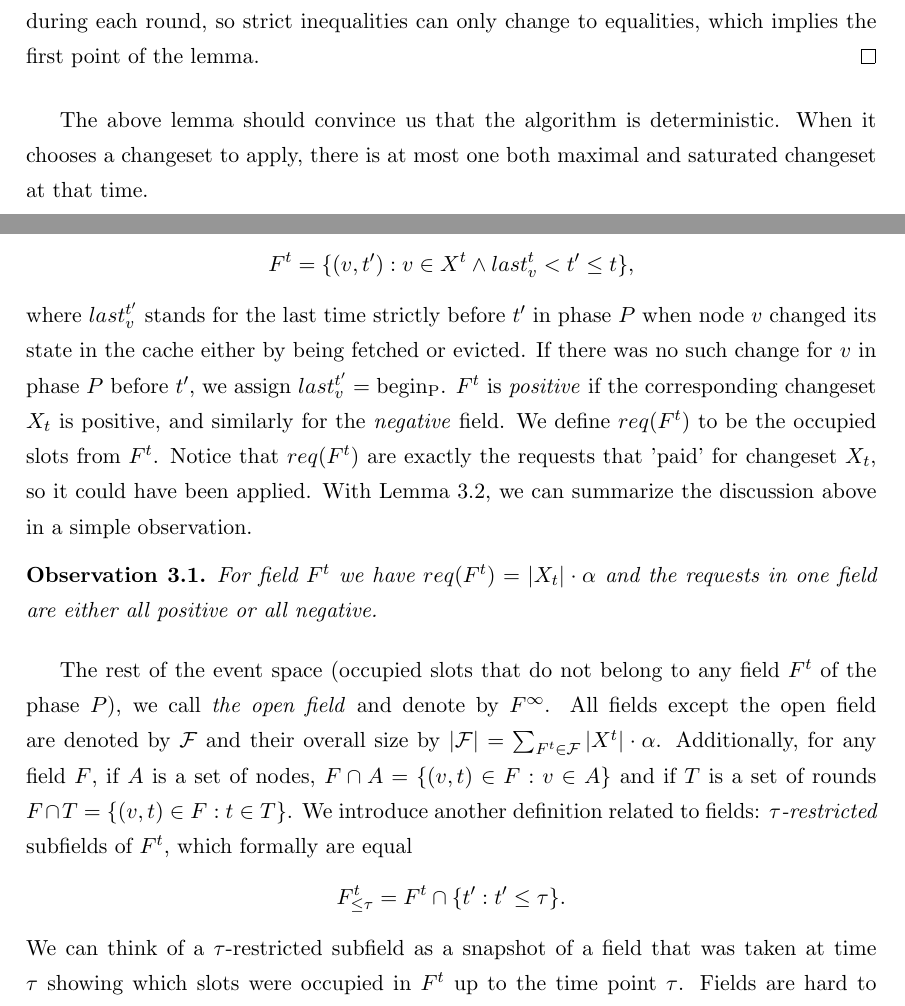
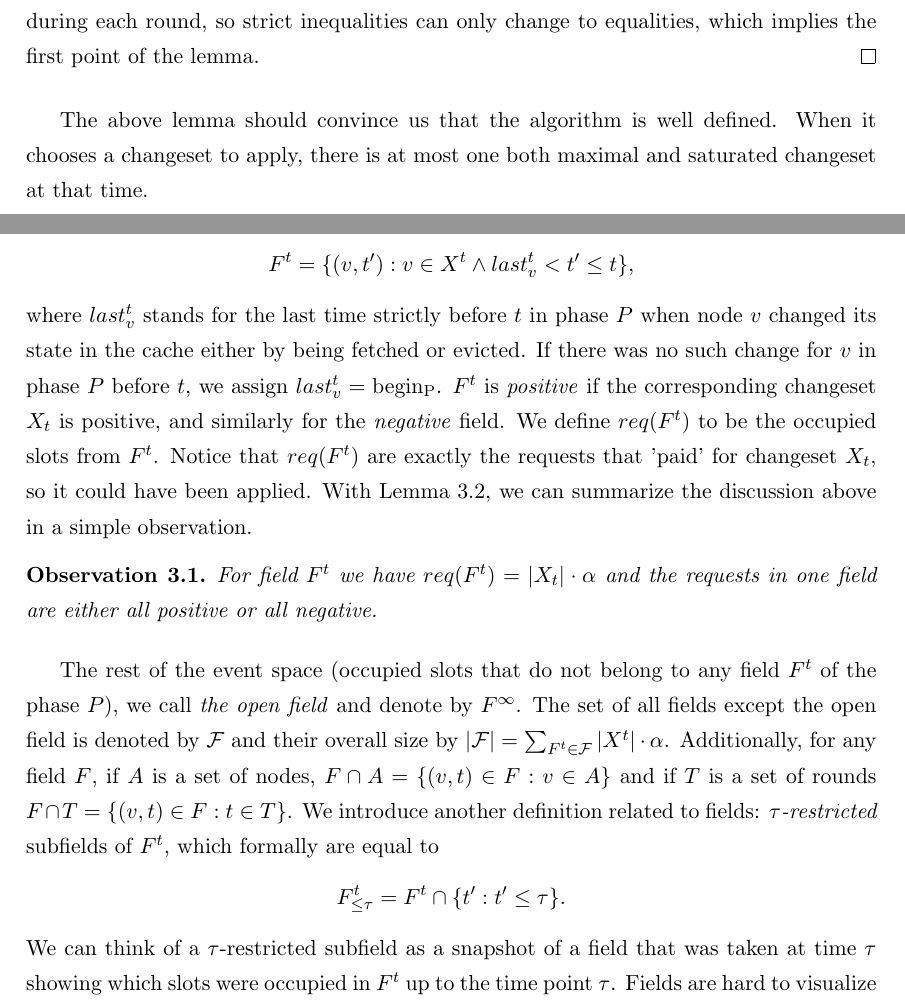
Before and after one commit to Olamon/master_thesis, a LaTeX paper (main.tex, which reads tree_caching_algo.tex): two parts of pages 19 and 20 of 33, joined at a grey line, cut so that both start at the same text. Compiled offline with pdfLaTeX.

Commit message:
fixes from Monday part 2

```diff
--- a/tree_caching_algo.tex
+++ b/tree_caching_algo.tex
@@ -146,7 +146,7 @@ so if it makes a changeset be saturated, it can be either a positive or negative
 chanegeset. Only one request comes during each round, so strict inequalities
 can only change to equalities, which implies the first point of the lemma.
 \end{proof} The above lemma should convince us that the algorithm is
-deterministic. When it chooses a changeset to apply, there is at most one both
+well defined. When it chooses a changeset to apply, there is at most one both
 maximal and saturated changeset at that time.
 
 \subsubsection{Concept of fields} First notice that whenever there is a
@@ -171,10 +171,10 @@ As we now know what the event space and slots are, we can define $fields$.
 Fields form a disjoint partition of phase $P$ (a partition of slots corresponding to
 $P$). Formally, if $X_t$ is changeset applied by \textbf{TRC} at time $t$, we
 define a related field as: $$F^t = \{(v, t'): v \in X^t \wedge last_v^t < t' \leq
-t\},$$ where $last_v^{t'}$ stands for the last time strictly before $t'$ in
+t\},$$ where $last_v^{t}$ stands for the last time strictly before $t$ in
 phase $P$ when node $v$ changed its state in the cache either by being fetched
-or evicted. If there was no such change for $v$ in phase $P$ before $t'$, we
-assign $last_v^{t'} = \mathrm{begin_P}$. $F^t$ is \textit{positive} if the
+or evicted. If there was no such change for $v$ in phase $P$ before $t$, we
+assign $last_v^{t} = \mathrm{begin_P}$. $F^t$ is \textit{positive} if the
 corresponding changeset $X_t$ is positive, and similarly for the \textit{negative}
 field. We define $req(F^t)$ to be the occupied slots from $F^t$. Notice that
 $req(F^t)$ are exactly the requests that 'paid' for changeset $X_t$, so it could
@@ -183,15 +183,15 @@ above in a simple observation.  \begin{observe} For field $F^t$ we have
 $req(F^t) = |X_t| \cdot \alpha$ and the requests in one field are either all
 positive or all negative.  \label{obs:observe1} \end{observe} The rest of the
 event space (occupied slots that do not belong to any field $F^t$ of the phase
-$P$), we call \textit{the open field} and denote by $F^{\infty}$. All fields
-except the open field are denoted by $\mathcal{F}$ and their overall size by
+$P$), we call \textit{the open field} and denote by $F^{\infty}$. The set of all fields
+except the open field is denoted by $\mathcal{F}$ and their overall size by
 $|\mathcal{F}| = \sum_{F^t \in \mathcal{F}} |X^t| \cdot \alpha$.  Additionally,
 for any field $F$, if $A$ is a set of nodes, $F \cap A = \{(v,t) \in F: v \in
 A\}$ and if $T$ is a set of rounds $F \cap T = \{(v, t) \in F: t \in T\}$. We
 introduce another definition related to fields: $\tau$\textit{-restricted}
-subfields of $F^t$, which formally are equal $$F^t_{\leq \tau} = F^t \cap \{t':
+subfields of $F^t$, which formally are equal to $$F^t_{\leq \tau} = F^t \cap \{t':
 t' \leq \tau\}.$$ We can think of a $\tau$-restricted subfield as a snapshot of
-a field that was taken at time $\tau$ showing which slots were occupied in $F^t$
+a field that was taken at time~$\tau$ showing which slots were occupied in $F^t$
 up to the time point $\tau$.  \begin{figure} \begin{center}
 \includegraphics[width=1.1\textwidth]{fields.png} \end{center} \caption{Example
 of fields for the tree structure being a line. $F^1$ is a positive field, while $F^2$
```
Also changed, not shown: tree_caching_algo.tex (14 more changed lines).
